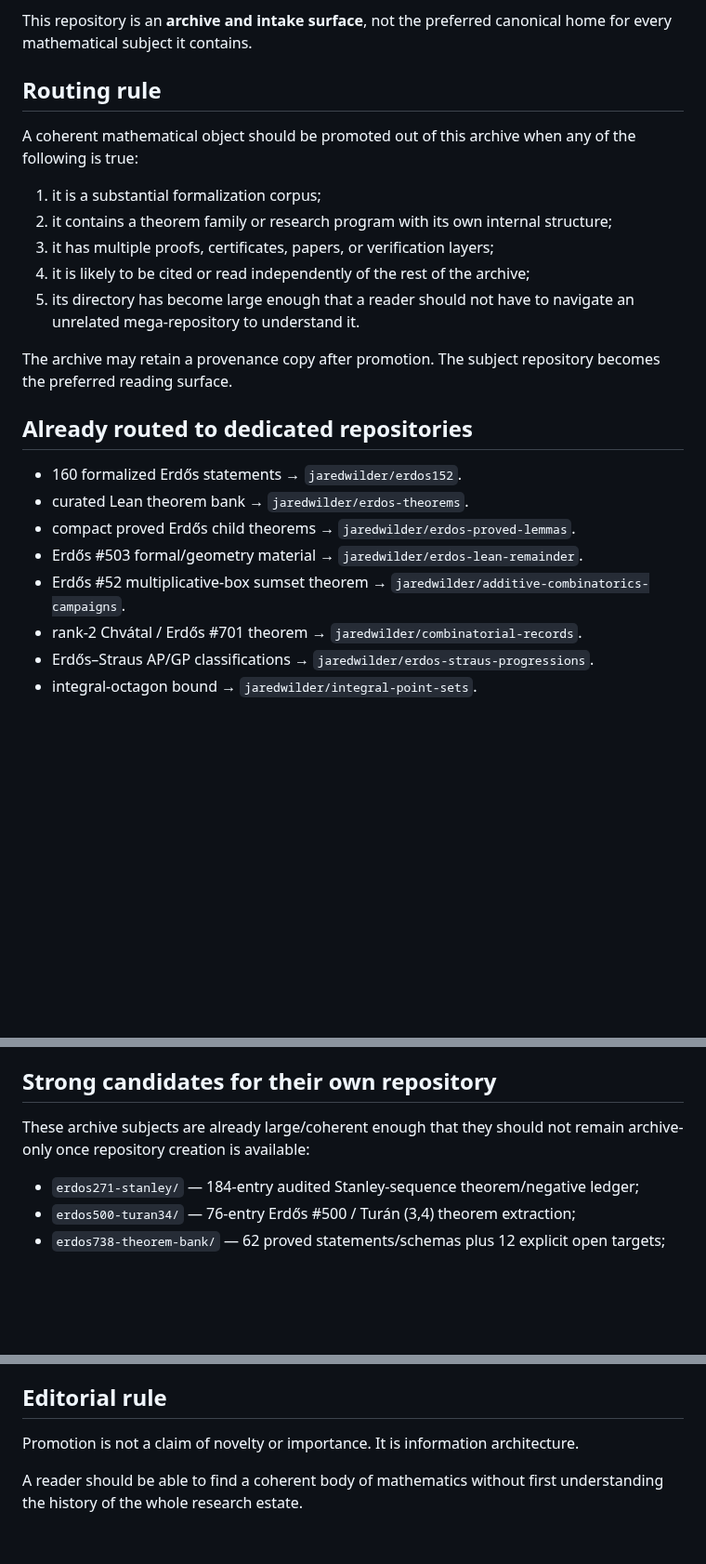
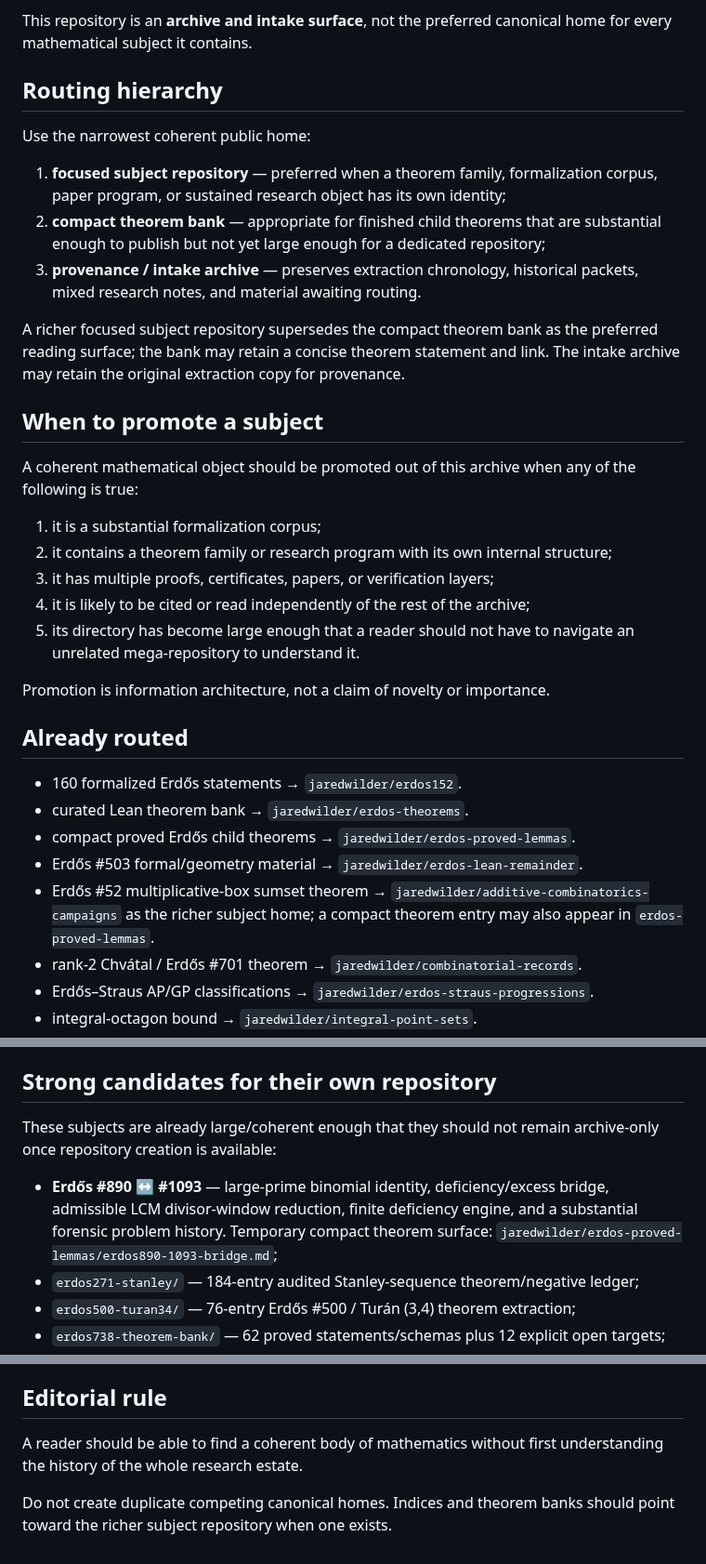
Before and after one commit to jaredwilder/unpublished-math-papers, a Markdown page: SUBJECT-ROUTING.md, 3 parts joined by grey strips. Shown at 93% size. Drawn GitHub-style; blank space fills up the shorter version.

Commit message:
Define subject-repo hierarchy and add Erdős 890-1093 to standalone queue

```diff
--- a/SUBJECT-ROUTING.md
+++ b/SUBJECT-ROUTING.md
@@ -4,7 +4,17 @@ Author: Jared Wilder. Adopted 2026-09-11.
 
 This repository is an **archive and intake surface**, not the preferred canonical home for every mathematical subject it contains.
 
-## Routing rule
+## Routing hierarchy
+
+Use the narrowest coherent public home:
+
+1. **focused subject repository** — preferred when a theorem family, formalization corpus, paper program, or sustained research object has its own identity;
+2. **compact theorem bank** — appropriate for finished child theorems that are substantial enough to publish but not yet large enough for a dedicated repository;
+3. **provenance / intake archive** — preserves extraction chronology, historical packets, mixed research notes, and material awaiting routing.
+
+A richer focused subject repository supersedes the compact theorem bank as the preferred reading surface; the bank may retain a concise theorem statement and link. The intake archive may retain the original extraction copy for provenance.
+
+## When to promote a subject
 
 A coherent mathematical object should be promoted out of this archive when any of the following is true:
 
@@ -14,15 +24,15 @@ A coherent mathematical object should be promoted out of this archive when any o
 4. it is likely to be cited or read independently of the rest of the archive;
 5. its directory has become large enough that a reader should not have to navigate an unrelated mega-repository to understand it.
 
-The archive may retain a provenance copy after promotion. The subject repository becomes the preferred reading surface.
+Promotion is information architecture, not a claim of novelty or importance.
 
-## Already routed to dedicated repositories
+## Already routed
 
 - 160 formalized Erdős statements → `jaredwilder/erdos152`.
 - curated Lean theorem bank → `jaredwilder/erdos-theorems`.
 - compact proved Erdős child theorems → `jaredwilder/erdos-proved-lemmas`.
 - Erdős #503 formal/geometry material → `jaredwilder/erdos-lean-remainder`.
-- Erdős #52 multiplicative-box sumset theorem → `jaredwilder/additive-combinatorics-campaigns`.
+- Erdős #52 multiplicative-box sumset theorem → `jaredwilder/additive-combinatorics-campaigns` as the richer subject home; a compact theorem entry may also appear in `erdos-proved-lemmas`.
 - rank-2 Chvátal / Erdős #701 theorem → `jaredwilder/combinatorial-records`.
 - Erdős–Straus AP/GP classifications → `jaredwilder/erdos-straus-progressions`.
 - integral-octagon bound → `jaredwilder/integral-point-sets`.
@@ -34,8 +44,9 @@ The archive may retain a provenance copy after promotion. The subject repository
 
 ## Strong candidates for their own repository
 
-These archive subjects are already large/coherent enough that they should not remain archive-only once repository creation is available:
+These subjects are already large/coherent enough that they should not remain archive-only once repository creation is available:
 
+- **Erdős #890 ↔ #1093** — large-prime binomial identity, deficiency/excess bridge, admissible LCM divisor-window reduction, finite deficiency engine, and a substantial forensic problem history. Temporary compact theorem surface: `jaredwilder/erdos-proved-lemmas/erdos890-1093-bridge.md`;
 - `erdos271-stanley/` — 184-entry audited Stanley-sequence theorem/negative ledger;
 - `erdos500-turan34/` — 76-entry Erdős #500 / Turán (3,4) theorem extraction;
 - `erdos738-theorem-bank/` — 62 proved statements/schemas plus 12 explicit open targets;
@@ -58,6 +69,6 @@ A directory may remain archive-only when it is chiefly:
 
 ## Editorial rule
 
-Promotion is not a claim of novelty or importance. It is information architecture.
+A reader should be able to find a coherent body of mathematics without first understanding the history of the whole research estate.
 
-A reader should be able to find a coherent body of mathematics without first understanding the history of the whole research estate.
+Do not create duplicate competing canonical homes. Indices and theorem banks should point toward the richer subject repository when one exists.
```
